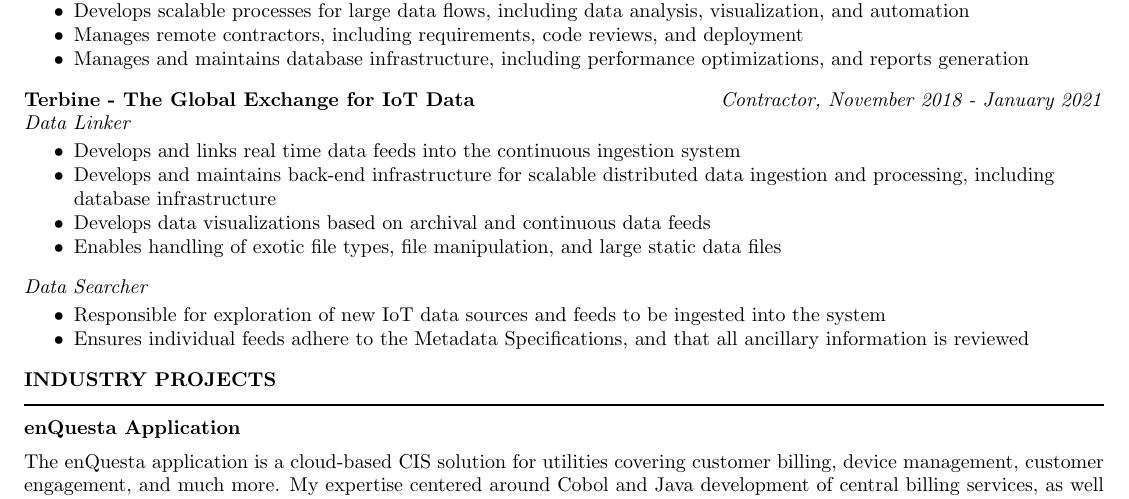
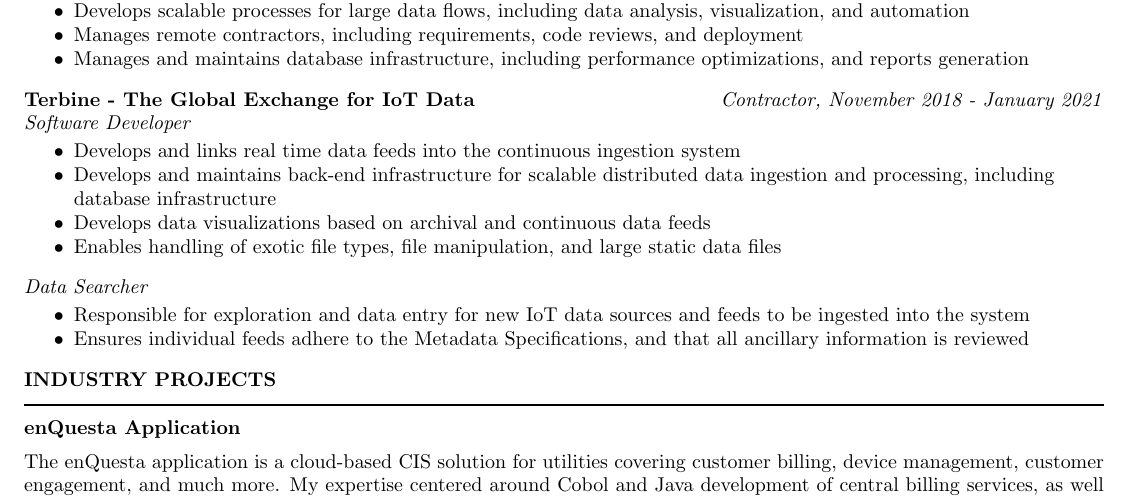
Before and after one commit to thenick775/resume_latex, a LaTeX CV (resume.tex): part of page 1 of 2, cut so that both start at the same text. Compiled offline with pdfLaTeX.

Commit message:
chore: title reflecting what I did at terbine
- this job title was weird, this better reflects the role I had in day to day programming/software architecture

```diff
--- a/resume.tex
+++ b/resume.tex
@@ -55,7 +55,7 @@
 			\end{itemize} \vspace{-2mm}
 
 		{\bf Terbine - The Global Exchange for IoT Data} \hfill \emph{Contractor, November 2018 - January 2021} \\
-			\emph{Data Linker}
+			\emph{Software Developer}
 
 			\begin{itemize} \itemsep -2pt
 				\item Develops and links real time data feeds into the continuous ingestion system
@@ -68,7 +68,7 @@
 			\emph{Data Searcher}
 
 			\begin{itemize} \itemsep -2pt
-				\item Responsible for exploration of new IoT data sources and feeds to be ingested into the system
+				\item Responsible for exploration and data entry for new IoT data sources and feeds to be ingested into the system
 				\item Ensures individual feeds adhere to the Metadata Specifications, and that all ancillary information is reviewed
 			\end{itemize} \vspace{-2mm}
 
```
Also changed, not shown: resume.pdf.
